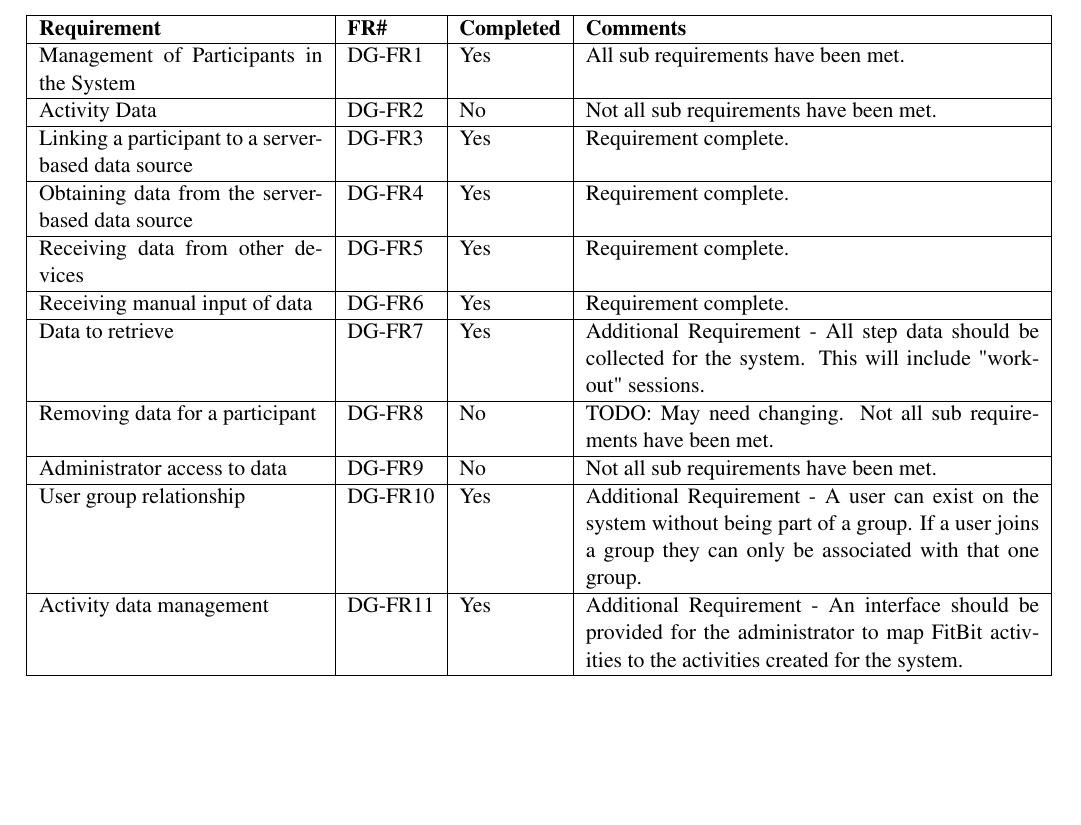
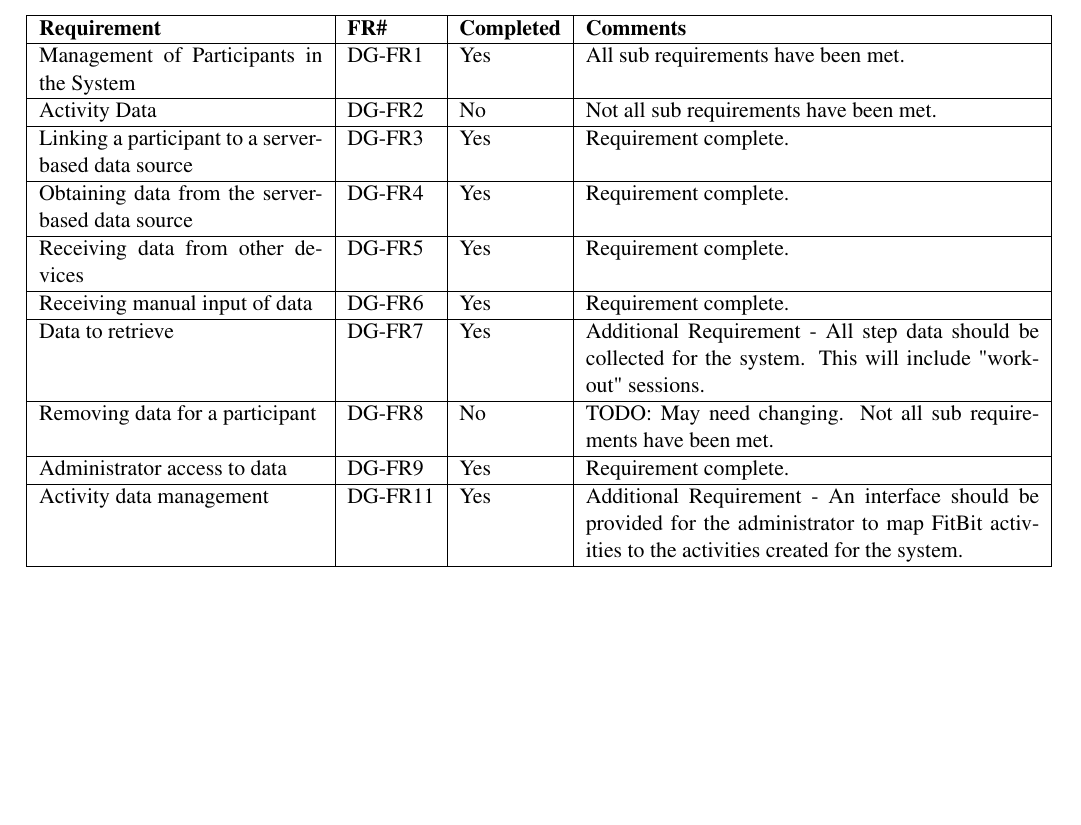
Before and after one commit to dkmonaghan/aberfitness-docs, a LaTeX thesis (final_report/final_report.tex, which reads final_report/Chapter2-Requirements/chapter2.tex): part of page 7 of 44, cut so that both start at the same text. Compiled offline with pdfLaTeX.

Commit message:
Mark req. complete for DG-FR9

```diff
--- a/final_report/Chapter2-Requirements/chapter2.tex
+++ b/final_report/Chapter2-Requirements/chapter2.tex
@@ -21,9 +21,7 @@ Data to retrieve 									& DG-FR7	& Yes	& Additional Requirement - All step dat
 \hline
 Removing data for a participant						& DG-FR8	& No	& TODO: May need changing. Not all sub requirements have been met. \\
 \hline
-Administrator access to data						& DG-FR9	& No	& Not all sub requirements have been met. \\
-\hline
-User group relationship								& DG-FR10	& Yes	& Additional Requirement - A user can exist on the system without being part of  a group. If a user joins a group they can only be associated with that one group. \\
+Administrator access to data						& DG-FR9	& Yes	& Requirement complete. \\
 \hline
 Activity data management							& DG-FR11	& Yes	& Additional Requirement - An interface should be provided for the administrator to map FitBit activities to the activities created for the system. \\
 \hline
```
